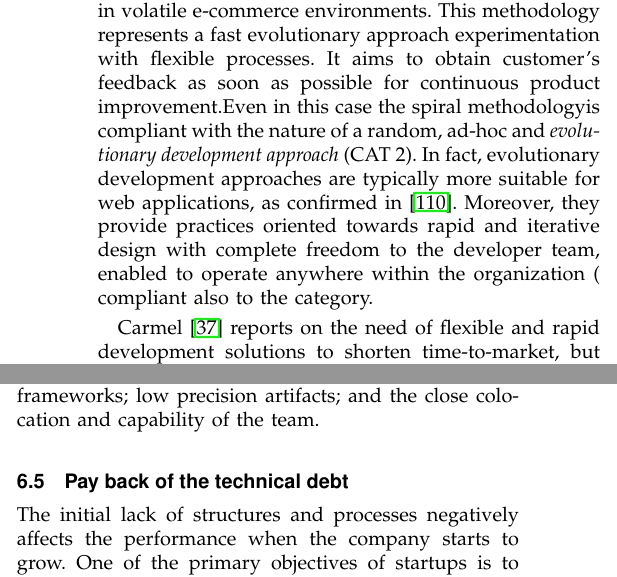
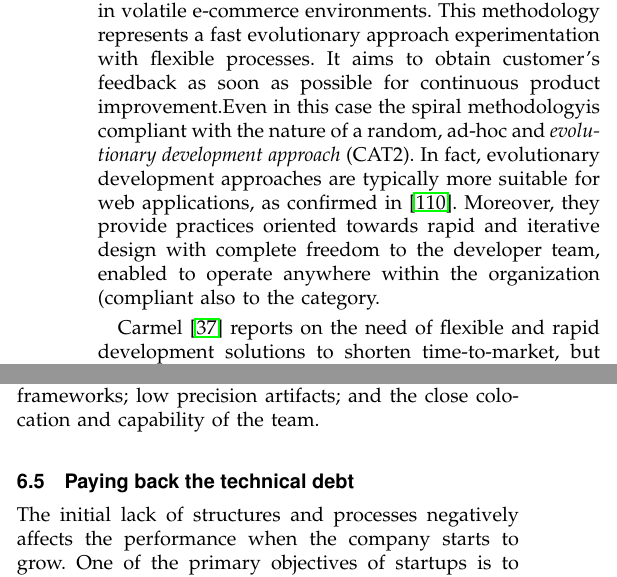
Before and after one commit to CGiardino/TSE, a LaTeX paper (article/main.tex): two parts of the columns of pages 19 and 22 of 28, joined at a grey line, cut so that both start at the same text. Compiled offline with pdfLaTeX.

Commit message:
fixed comments version 0.2

```diff
--- a/article/main.tex
+++ b/article/main.tex
@@ -2504,11 +2504,10 @@ evolutionary approach experimentation with flexible processes. It aims to obtain
 customer's feedback as soon as possible for continuous product improvement.%MUN:
 %<-- rephrase, sentence not parsable CG:fixed
 Even in this case the spiral methodology%MUN: which model? CG:fixed
-is compliant with the nature of a random, ad-hoc and \textit{evolutionary development approach} (CAT 2). In fact, evolutionary development approaches are typically more
+is compliant with the nature of a random, ad-hoc and \textit{evolutionary development approach} (CAT2). In fact, evolutionary development approaches are typically more
 suitable  for web applications, as confirmed in \cite{Deshpande2001}.
 Moreover, they provide practices oriented towards rapid and iterative design with complete freedom
-to the developer team, enabled to operate anywhere within the organization (
-compliant also to the category.%MUN: <-- the whole paragraph is not that clear to me. Try to start
+to the developer team, enabled to operate anywhere within the organization (compliant also to the category.%MUN: <-- the whole paragraph is not that clear to me. Try to start
 %with the category (team is catalyst), then write about Deakins spiral model
 %CG: partially fixed, the focus here is on the evolutionary development approach
 
@@ -2962,7 +2961,7 @@ frameworks; low precision artifacts; and the close colocation and capability of
 the team.
 
 %------------------------------------------------------------------------------%
-\subsection{Pay back of the technical debt}
+\subsection{Paying back the technical debt}
 The initial lack of structures and processes negatively affects the
 performance when the company starts to grow. One of the primary objectives of
 startups is to expand their business into fast growing markets. In fact, if
```
Also changed, not shown: article/main.pdf, 1 other file.
